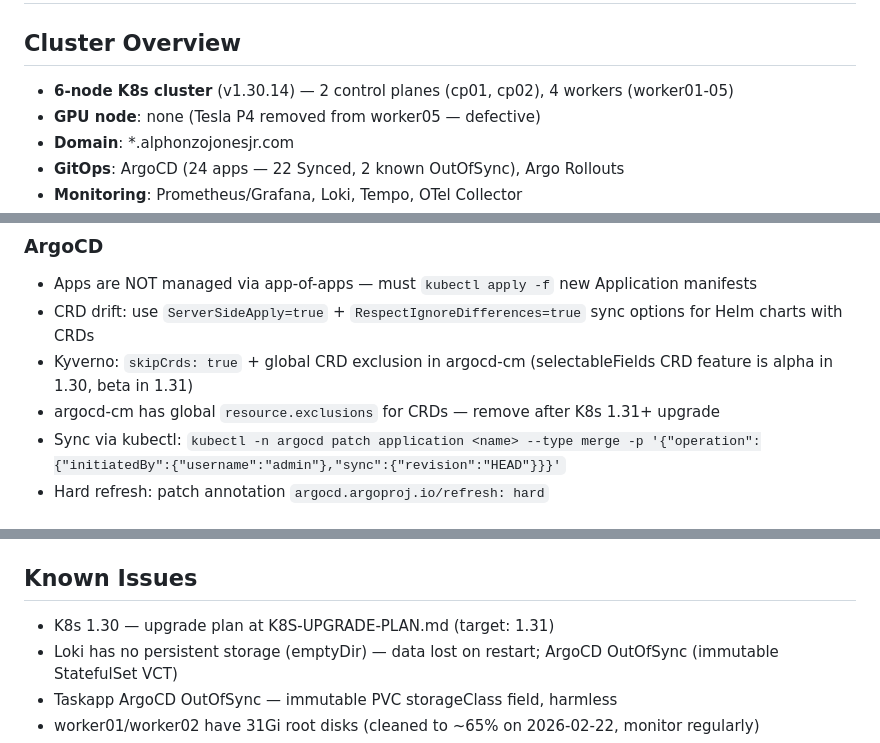
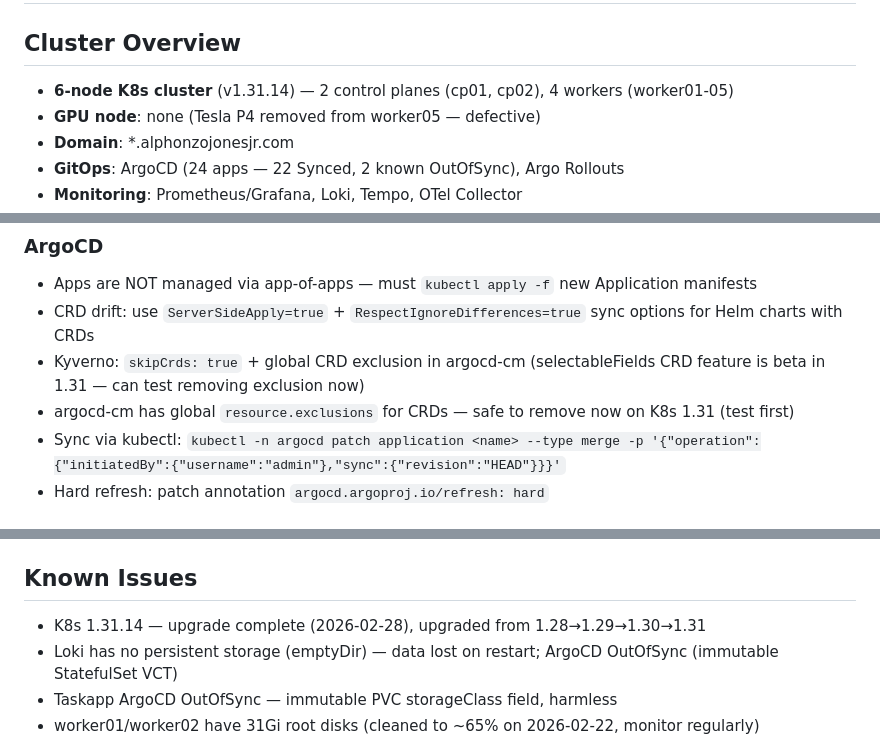
Before and after one commit to Newbigfonsz/platform-engineering-lab, a Markdown page: CLAUDE.md, 3 parts joined by grey strips. GitHub-like rendering.

Commit message:
Update CLAUDE.md to reflect K8s v1.31.14 upgrade
Co-Authored-By: Claude Opus 4.6 <noreply@anthropic.com>

```diff
--- a/CLAUDE.md
+++ b/CLAUDE.md
@@ -1,7 +1,7 @@
 # Platform Engineering Lab
 
 ## Cluster Overview
-- **6-node K8s cluster** (v1.30.14) — 2 control planes (cp01, cp02), 4 workers (worker01-05)
+- **6-node K8s cluster** (v1.31.14) — 2 control planes (cp01, cp02), 4 workers (worker01-05)
 - **GPU node**: none (Tesla P4 removed from worker05 — defective)
 - **Domain**: *.alphonzojonesjr.com
 - **GitOps**: ArgoCD (24 apps — 22 Synced, 2 known OutOfSync), Argo Rollouts
@@ -15,8 +15,8 @@
 ### ArgoCD
 - Apps are NOT managed via app-of-apps — must `kubectl apply -f` new Application manifests
 - CRD drift: use `ServerSideApply=true` + `RespectIgnoreDifferences=true` sync options for Helm charts with CRDs
-- Kyverno: `skipCrds: true` + global CRD exclusion in argocd-cm (selectableFields CRD feature is alpha in 1.30, beta in 1.31)
-- argocd-cm has global `resource.exclusions` for CRDs — remove after K8s 1.31+ upgrade
+- Kyverno: `skipCrds: true` + global CRD exclusion in argocd-cm (selectableFields CRD feature is beta in 1.31 — can test removing exclusion now)
+- argocd-cm has global `resource.exclusions` for CRDs — safe to remove now on K8s 1.31 (test first)
 - Sync via kubectl: `kubectl -n argocd patch application <name> --type merge -p '{"operation":{"initiatedBy":{"username":"admin"},"sync":{"revision":"HEAD"}}}'`
 - Hard refresh: patch annotation `argocd.argoproj.io/refresh: hard`
 
@@ -93,7 +93,7 @@
 - `/vault-status` — Vault HA, ESO, ExternalSecrets, network policies
 
 ## Known Issues
-- K8s 1.30 — upgrade plan at K8S-UPGRADE-PLAN.md (target: 1.31)
+- K8s 1.31.14 — upgrade complete (2026-02-28), upgraded from 1.28→1.29→1.30→1.31
 - Loki has no persistent storage (emptyDir) — data lost on restart; ArgoCD OutOfSync (immutable StatefulSet VCT)
 - Taskapp ArgoCD OutOfSync — immutable PVC storageClass field, harmless
 - worker01/worker02 have 31Gi root disks (cleaned to ~65% on 2026-02-22, monitor regularly)
```
